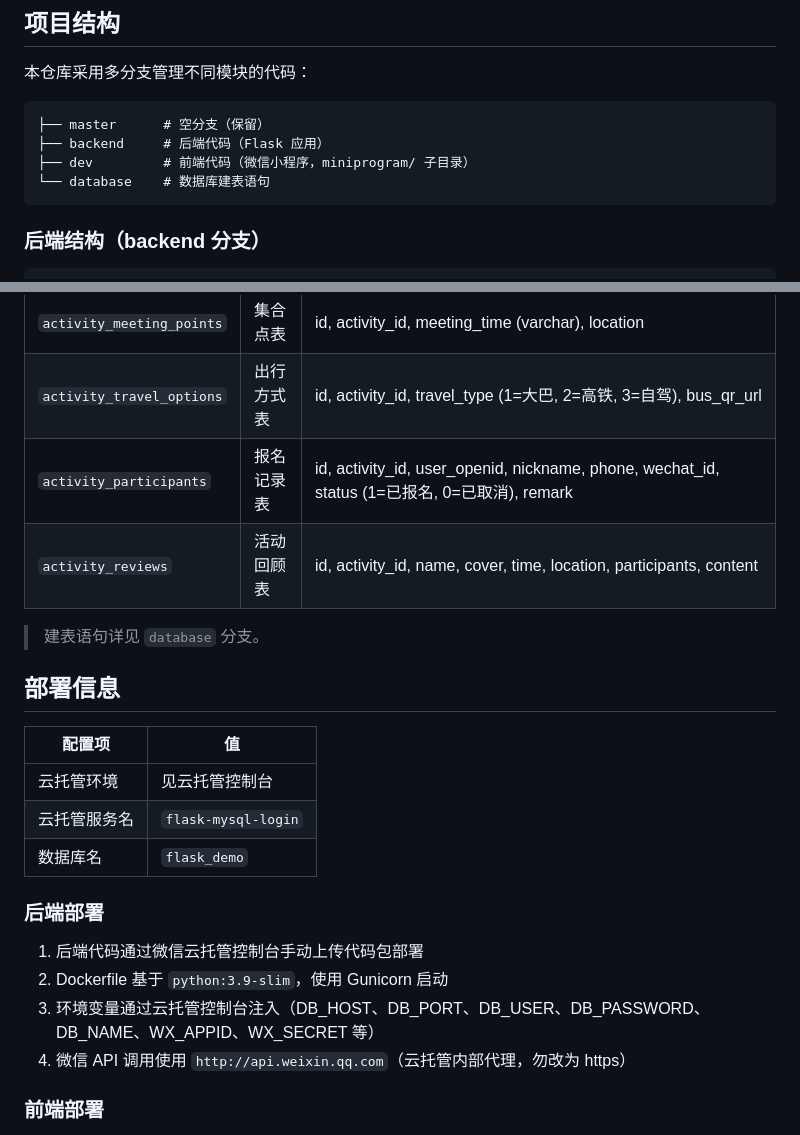
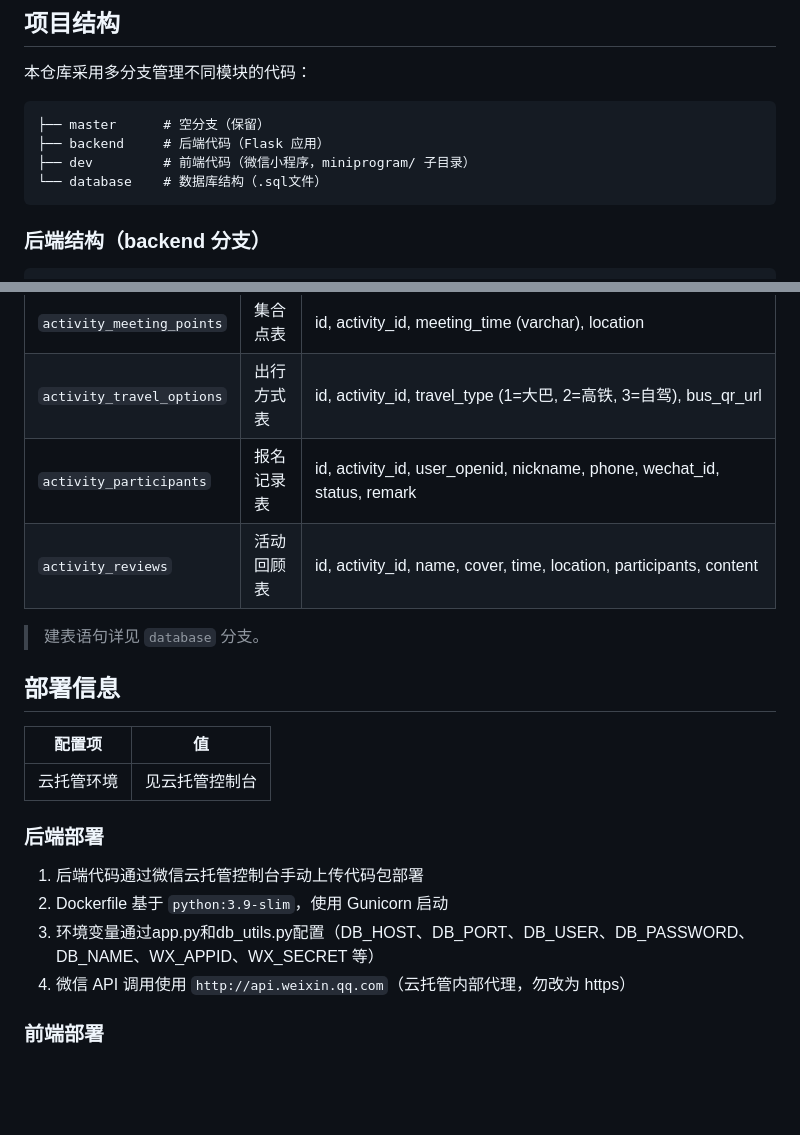
Before and after one commit to lichengding0813/bubuchuhu, a Markdown page: README.md, 2 parts joined by grey strips. Rendered like a GitHub page; blank space fills up the shorter version.

````diff
--- a/README.md
+++ b/README.md
@@ -68,7 +50,7 @@ AIGC:
 ├── master      # 空分支（保留）
 ├── backend     # 后端代码（Flask 应用）
 ├── dev         # 前端代码（微信小程序，miniprogram/ 子目录）
-└── database    # 数据库建表语句
+└── database    # 数据库结构（.sql文件）
 ```
 
 ### 后端结构（backend 分支）
@@ -156,7 +138,7 @@ miniprogram/
 | `activities` | 活动表 | id, name, description, activity_time, location, difficulty, distance, climb, max_participants, deadline, status, creator_openid, wechat_id, cover_url, group_qr_url, is_force_insurance |
 | `activity_meeting_points` | 集合点表 | id, activity_id, meeting_time (varchar), location |
 | `activity_travel_options` | 出行方式表 | id, activity_id, travel_type (1=大巴, 2=高铁, 3=自驾), bus_qr_url |
-| `activity_participants` | 报名记录表 | id, activity_id, user_openid, nickname, phone, wechat_id, status (1=已报名, 0=已取消), remark |
+| `activity_participants` | 报名记录表 | id, activity_id, user_openid, nickname, phone, wechat_id, status, remark |
 | `activity_reviews` | 活动回顾表 | id, activity_id, name, cover, time, location, participants, content |
 
 > 建表语句详见 `database` 分支。
@@ -166,14 +148,13 @@ miniprogram/
 | 配置项 | 值 |
 |--------|-----|
 | 云托管环境 | 见云托管控制台 |
-| 云托管服务名 | `flask-mysql-login` |
-| 数据库名 | `flask_demo` |
+
 
 ### 后端部署
 
 1. 后端代码通过微信云托管控制台手动上传代码包部署
 2. Dockerfile 基于 `python:3.9-slim`，使用 Gunicorn 启动
-3. 环境变量通过云托管控制台注入（DB_HOST、DB_PORT、DB_USER、DB_PASSWORD、DB_NAME、WX_APPID、WX_SECRET 等）
+3. 环境变量通过app.py和db_utils.py配置（DB_HOST、DB_PORT、DB_USER、DB_PASSWORD、DB_NAME、WX_APPID、WX_SECRET 等）
 4. 微信 API 调用使用 `http://api.weixin.qq.com`（云托管内部代理，勿改为 https）
 
 ### 前端部署
````
Also changed, not shown: other parts of README.md (+14 -34 lines).
